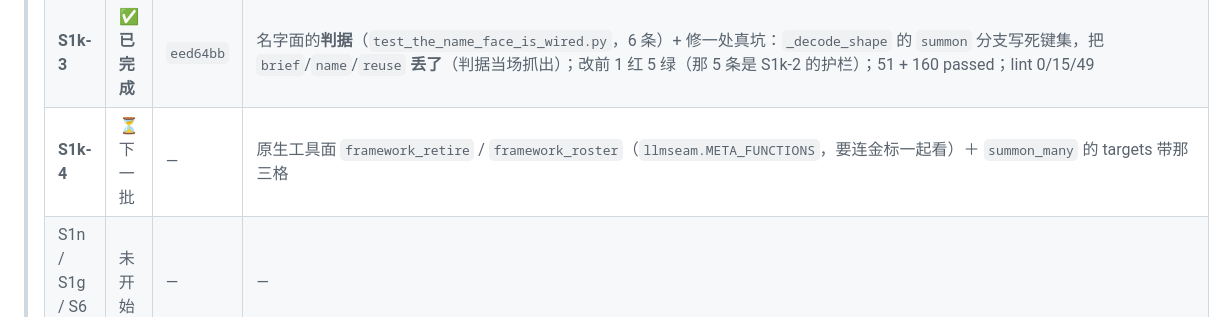
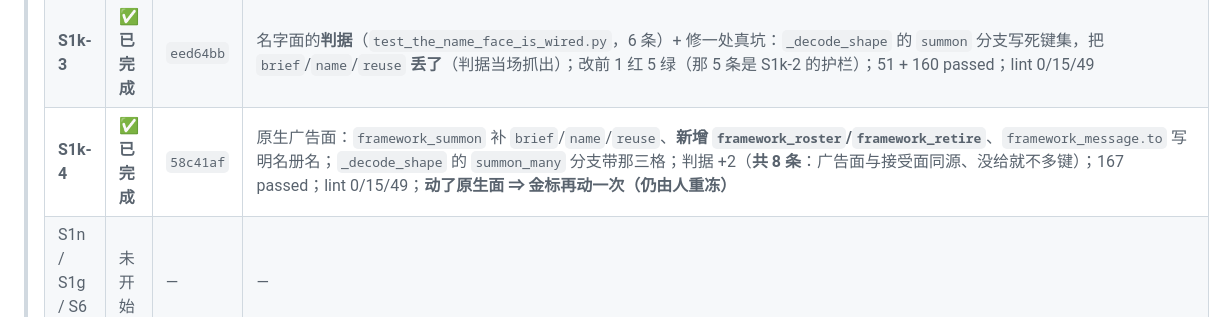
Before and after one commit to yujake/Incubator, a Markdown page: draft/95-排期（S1e…S1n + S6、S4 + 回到 T1–T5）.md, the part around the change. GitHub-like rendering.

Commit message:
draft/95: 记 S1k-4 完成（58c41af）；下一批 S1n（读写面切割 + 槽位池）

````diff
--- a/draft/95-排期（S1e…S1n + S6、S4 + 回到 T1–T5）.md
+++ b/draft/95-排期（S1e…S1n + S6、S4 + 回到 T1–T5）.md
@@ -35,7 +35,7 @@
 > | **S1k-1** | ✅ **已完成** | `2680955` | 秘书侧：`out/roster/*` 三份（名册 / 电话簿 / 销号名单）+ `roster_add`/`roster_repair`/`resolve_down`/`resolve_up`/`name_of`/`roster_view`/`latest_report_of`/`active_children_of`/`retire`（三分支）；新判据 **8 条**（正控 3 / 负控 3 / 反真空 2 / 口径 1），改前 8 红；**166 passed**；lint 0/15/49 |
 > | **S1k-2 前半** | ✅ **已完成** | `672a5c6` | 名字面接线：`SHAPES` 8→10（`retire`/`roster`）+ `_do_retire`/`_do_roster` + 派活时 `roster_add` + 消息按名投递（落到收件人名下的板项）+ `{{children}}` 改名册摘要（E17）+ 提示词 p46→p47（十种形状）；契约同步 8 处（prompt 形状表 2 / 骨架 1 / 形状分类 1 / 承诺表 1 / 渲染 4）；**160 + 268 passed**；lint 0/15/49 |
 > | **S1k-3** | ✅ **已完成** | `eed64bb` | 名字面的**判据**（`test_the_name_face_is_wired.py`，6 条）+ 修一处真坑：`_decode_shape` 的 `summon` 分支写死键集，把 `brief`/`name`/`reuse` **丢了**（判据当场抓出）；改前 1 红 5 绿（那 5 条是 S1k-2 的护栏）；51 + 160 passed；lint 0/15/49 |
-> | **S1k-4** | ⏳ 下一批 | — | 原生工具面 `framework_retire` / `framework_roster`（`llmseam.META_FUNCTIONS`，要连金标一起看）＋ `summon_many` 的 targets 带那三格 |
+> | **S1k-4** | ✅ **已完成** | `58c41af` | 原生广告面：`framework_summon` 补 `brief`/`name`/`reuse`、**新增 `framework_roster`/`framework_retire`**、`framework_message.to` 写明名册名；`_decode_shape` 的 `summon_many` 分支带那三格；判据 +2（**共 8 条**：广告面与接受面同源、没给就不多键）；167 passed；lint 0/15/49；**动了原生面 ⇒ 金标再动一次（仍由人重冻）** |
 > | S1n / S1g / S6 / S4 | 未开始 | — | — |
 
 ```text
````
